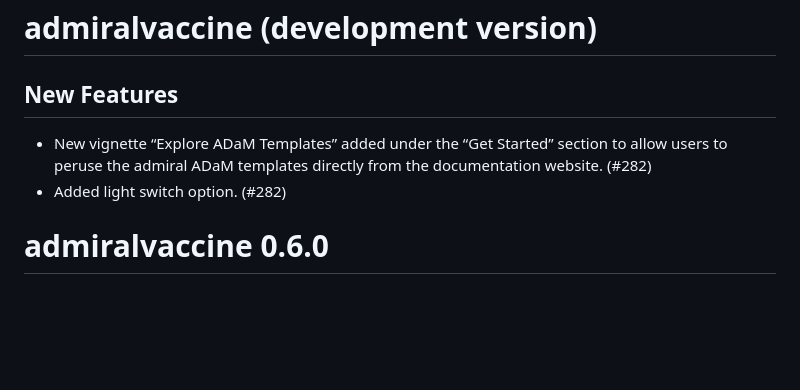
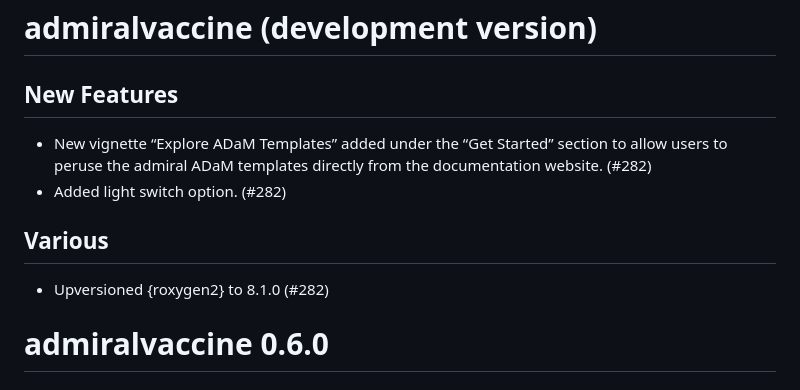
Before and after one commit to pharmaverse/admiralvaccine, a Markdown page: NEWS.md, the part around one of its changes. Drawn GitHub-style; blank space fills up the shorter version.

Commit message:
Updated MD file.

```diff
--- a/NEWS.md
+++ b/NEWS.md
@@ -1,8 +1,13 @@
 # admiralvaccine (development version)
 
 ## New Features
+
 - New vignette “Explore ADaM Templates” added under the “Get Started” section to allow users to peruse the admiral ADaM templates directly from the documentation website. (#282)
 - Added light switch option. (#282)
+
+## Various
+
+- Upversioned {roxygen2} to 8.1.0 (#282)
 
 
 # admiralvaccine 0.6.0
```
Also changed, not shown: other parts of NEWS.md (+1 -0 lines).
